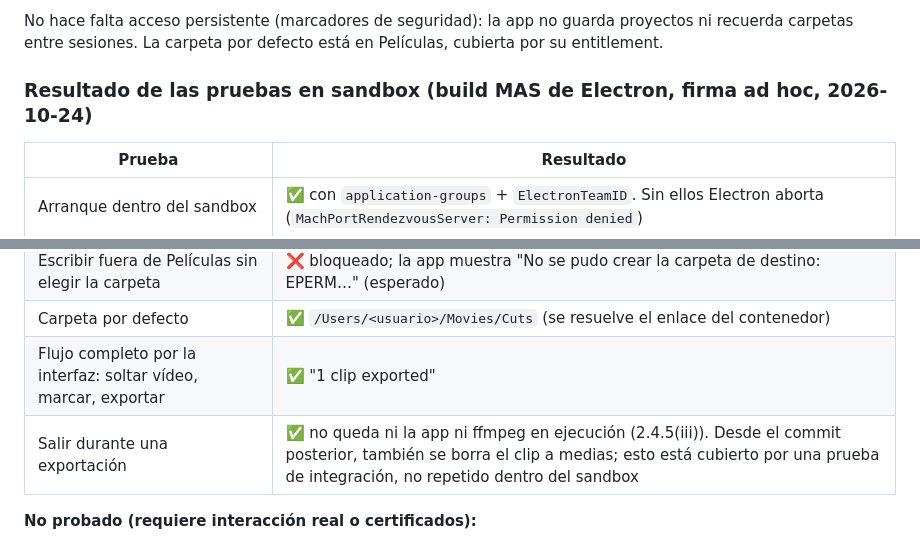
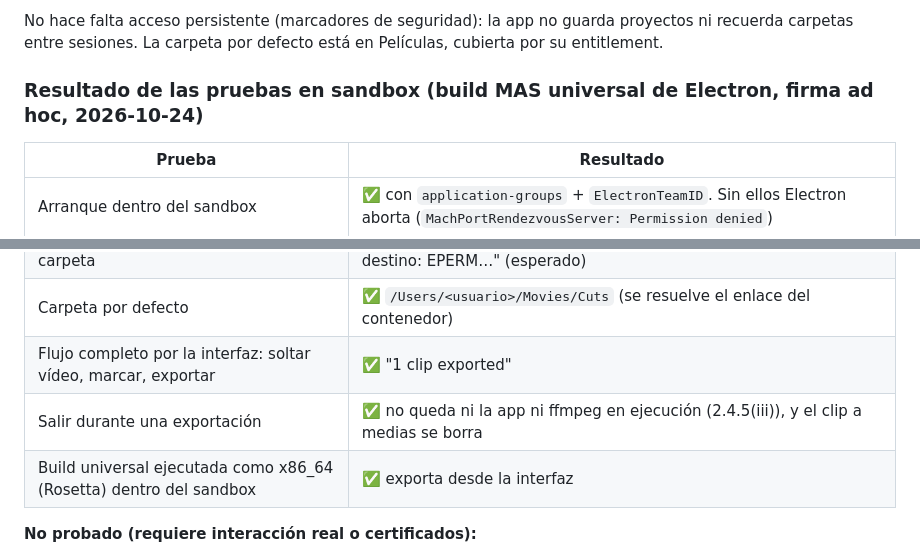
Before and after one commit to vigosan/cuts, a Markdown page: docs/release/mac-app-store.md, 2 parts joined by grey strips. Drawn GitHub-style.

Commit message:
Record universal sandbox test results

```diff
--- a/docs/release/mac-app-store.md
+++ b/docs/release/mac-app-store.md
@@ -30,7 +30,7 @@ No se pide ningún permiso con diálogo del sistema: no hay cámara, micrófono,
 
 No hace falta acceso persistente (marcadores de seguridad): la app no guarda proyectos ni recuerda carpetas entre sesiones. La carpeta por defecto está en Películas, cubierta por su entitlement.
 
-### Resultado de las pruebas en sandbox (build MAS de Electron, firma ad hoc, 2026-10-24)
+### Resultado de las pruebas en sandbox (build MAS universal de Electron, firma ad hoc, 2026-10-24)
 
 | Prueba | Resultado |
 |---|---|
@@ -42,7 +42,8 @@ No hace falta acceso persistente (marcadores de seguridad): la app no guarda pro
 | Escribir fuera de Películas sin elegir la carpeta | ❌ bloqueado; la app muestra "No se pudo crear la carpeta de destino: EPERM…" (esperado) |
 | Carpeta por defecto | ✅ `/Users/<usuario>/Movies/Cuts` (se resuelve el enlace del contenedor) |
 | Flujo completo por la interfaz: soltar vídeo, marcar, exportar | ✅ "1 clip exported" |
-| Salir durante una exportación | ✅ no queda ni la app ni ffmpeg en ejecución (2.4.5(iii)). Desde el commit posterior, también se borra el clip a medias; esto está cubierto por una prueba de integración, no repetido dentro del sandbox |
+| Salir durante una exportación | ✅ no queda ni la app ni ffmpeg en ejecución (2.4.5(iii)), y el clip a medias se borra |
+| Build universal ejecutada como x86_64 (Rosetta) dentro del sandbox | ✅ exporta desde la interfaz |
 
 **No probado (requiere interacción real o certificados):**
 - Elegir vídeo y carpeta con el diálogo nativo dentro del sandbox. El diálogo se abrió y se comprobó fuera del sandbox.
```
